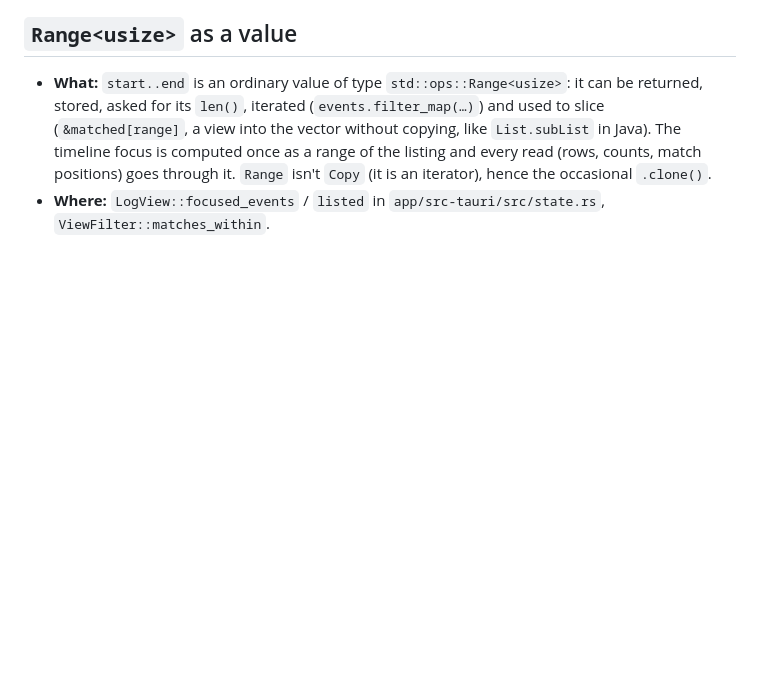
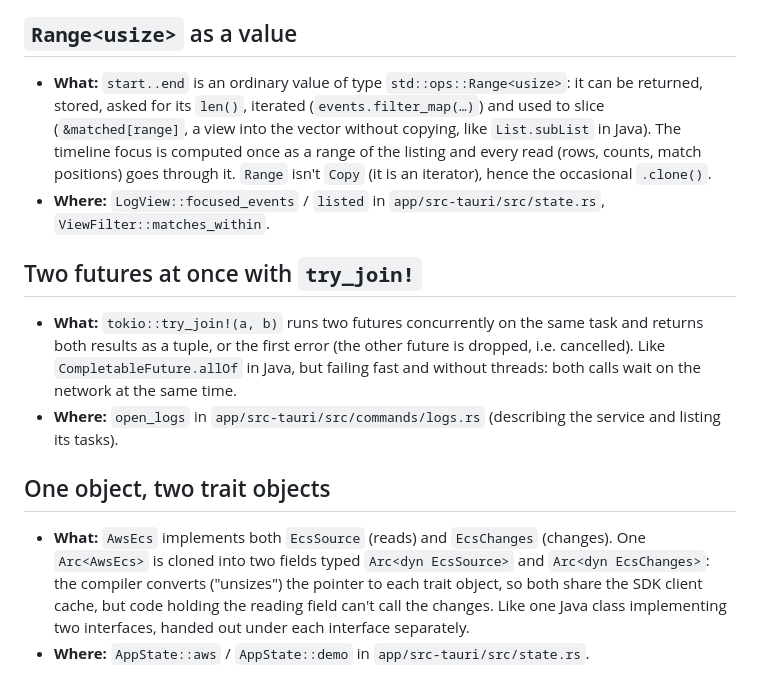
Before and after one commit to Clon1998/contrail, a Markdown page: docs/rust-notes.md, the part around the change. GitHub-like rendering; blank space fills up the shorter version.

Commit message:
docs(rust-notes): try_join! and one Arc behind two trait objects
Co-Authored-By: Claude Opus 5.5 <noreply@anthropic.com>

```diff
--- a/docs/rust-notes.md
+++ b/docs/rust-notes.md
@@ -469,3 +469,18 @@ One short entry per pattern: what it is, why it's used here, where to find it.
   listing and every read (rows, counts, match positions) goes through it. `Range` isn't `Copy` (it is an
   iterator), hence the occasional `.clone()`.
 - **Where:** `LogView::focused_events` / `listed` in `app/src-tauri/src/state.rs`, `ViewFilter::matches_within`.
+
+## Two futures at once with `try_join!`
+
+- **What:** `tokio::try_join!(a, b)` runs two futures concurrently on the same task and returns both results as a
+  tuple, or the first error (the other future is dropped, i.e. cancelled). Like `CompletableFuture.allOf` in Java,
+  but failing fast and without threads: both calls wait on the network at the same time.
+- **Where:** `open_logs` in `app/src-tauri/src/commands/logs.rs` (describing the service and listing its tasks).
+
+## One object, two trait objects
+
+- **What:** `AwsEcs` implements both `EcsSource` (reads) and `EcsChanges` (changes). One `Arc<AwsEcs>` is cloned
+  into two fields typed `Arc<dyn EcsSource>` and `Arc<dyn EcsChanges>`: the compiler converts ("unsizes") the
+  pointer to each trait object, so both share the SDK client cache, but code holding the reading field can't call
+  the changes. Like one Java class implementing two interfaces, handed out under each interface separately.
+- **Where:** `AppState::aws` / `AppState::demo` in `app/src-tauri/src/state.rs`.
```
